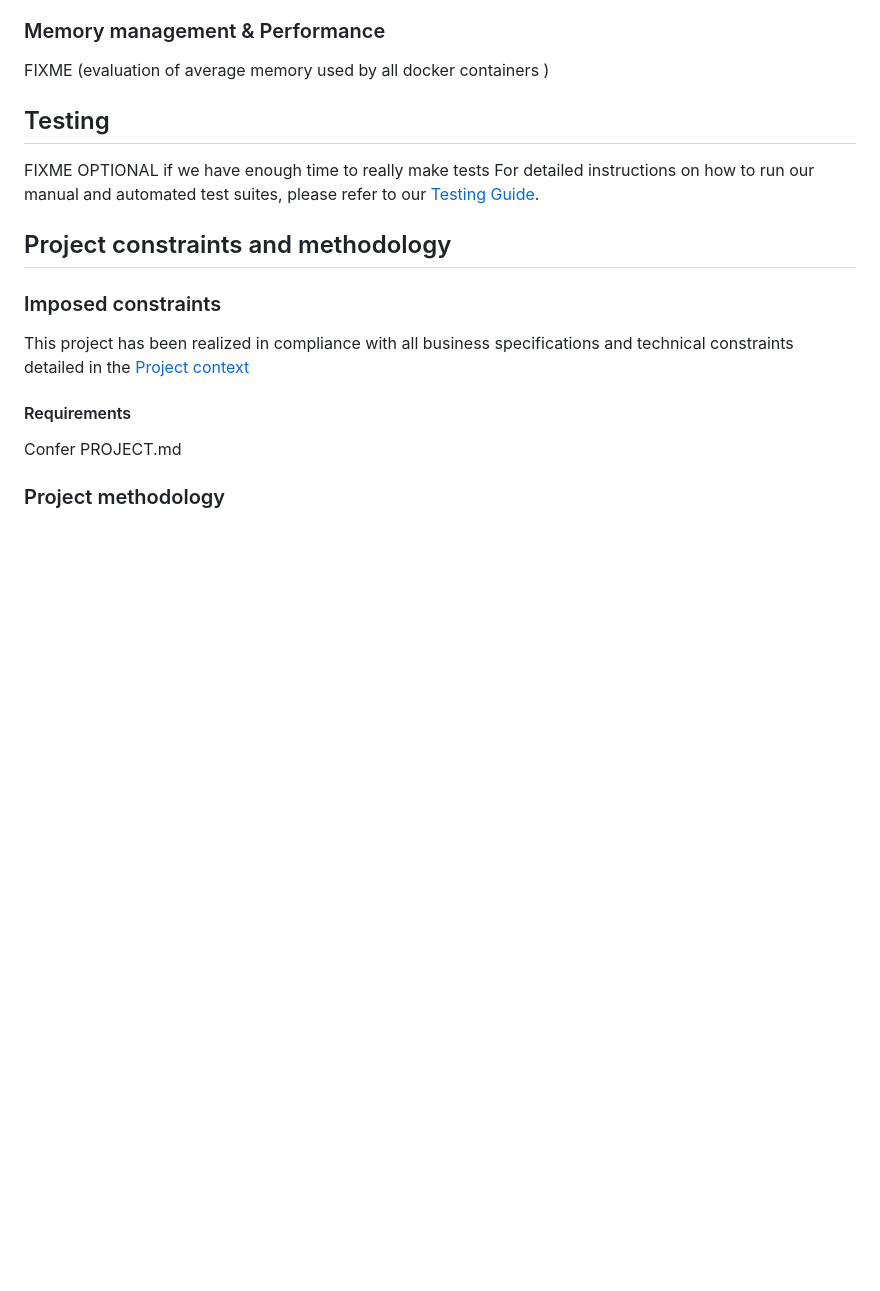
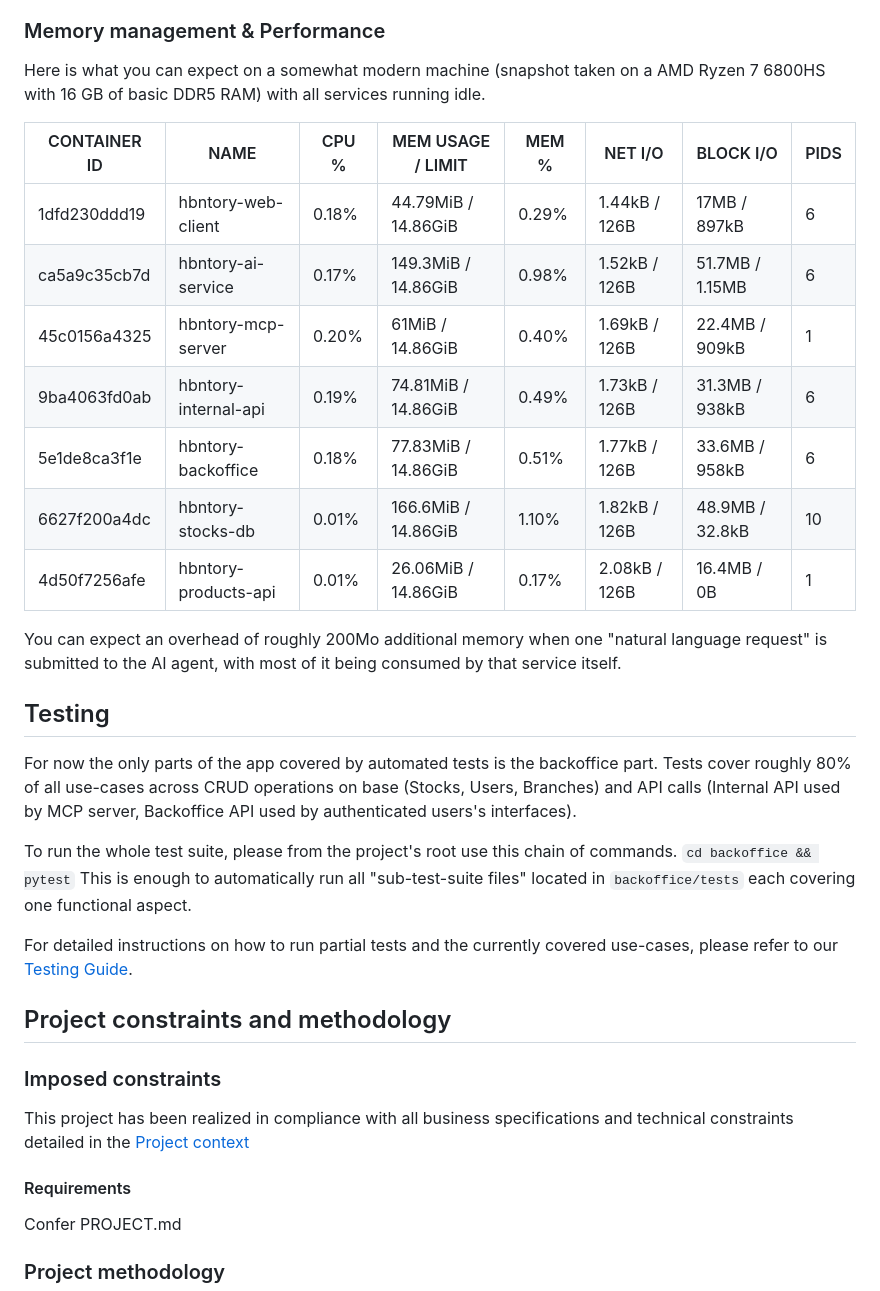
Before and after one commit to llacote-holberton/holberton_inventory, a Markdown page: README.md, the part around the change. Drawn GitHub-style; blank space fills up the shorter version.

Commit message:
Docs: README - Adding info on tests methodo/coverage #1
Details deported in dedicated TESTING.md doc.

```diff
--- a/README.md
+++ b/README.md
@@ -403,13 +403,30 @@ Anyone can access the Client User Interface and input a question. On submit, it
 
 ### Memory management & Performance
 
-FIXME (evaluation of average memory used by all docker containers )
+Here is what you can expect on a somewhat modern machine (snapshot taken on a AMD Ryzen 7 6800HS with 16 GB of basic DDR5 RAM) with all services running idle.
 
+| CONTAINER ID | NAME                 | CPU % | MEM USAGE / LIMIT   | MEM % | NET I/O       | BLOCK I/O       | PIDS |
+| ---          | ---                  | ---   | ---                 | ---   | ---           | ---             | ---  |
+| 1dfd230ddd19 | hbntory-web-client   | 0.18% | 44.79MiB / 14.86GiB | 0.29% | 1.44kB / 126B | 17MB / 897kB    | 6    |
+| ca5a9c35cb7d | hbntory-ai-service   | 0.17% | 149.3MiB / 14.86GiB | 0.98% | 1.52kB / 126B | 51.7MB / 1.15MB | 6    |
+| 45c0156a4325 | hbntory-mcp-server   | 0.20% | 61MiB / 14.86GiB    | 0.40% | 1.69kB / 126B | 22.4MB / 909kB  | 1    |
+| 9ba4063fd0ab | hbntory-internal-api | 0.19% | 74.81MiB / 14.86GiB | 0.49% | 1.73kB / 126B | 31.3MB / 938kB  | 6    |
+| 5e1de8ca3f1e | hbntory-backoffice   | 0.18% | 77.83MiB / 14.86GiB | 0.51% | 1.77kB / 126B | 33.6MB / 958kB  | 6    |
+| 6627f200a4dc | hbntory-stocks-db    | 0.01% | 166.6MiB / 14.86GiB | 1.10% | 1.82kB / 126B | 48.9MB / 32.8kB | 10   |
+| 4d50f7256afe | hbntory-products-api | 0.01% | 26.06MiB / 14.86GiB | 0.17% | 2.08kB / 126B | 16.4MB / 0B     | 1    |
+
+You can expect an overhead of roughly 200Mo additional memory when one "natural language request" is submitted to the AI agent, with most of it being consumed by that service itself.
 
 ## Testing
 
-FIXME OPTIONAL if we have enough time to really make tests
-For detailed instructions on how to run our manual and automated test suites, please refer to our [Testing Guide](./TESTING.md).
+For now the only parts of the app covered by automated tests is the backoffice part.
+Tests cover roughly 80% of all use-cases across CRUD operations on base (Stocks, Users, Branches) and API calls (Internal API used by MCP server, Backoffice API used by authenticated users's interfaces).
+
+To run the whole test suite, please from the project's root use this chain of commands.
+`cd backoffice && pytest`
+This is enough to automatically run all "sub-test-suite files" located in `backoffice/tests` each covering one functional aspect.
+
+For detailed instructions on how to run partial tests and the currently covered use-cases, please refer to our [Testing Guide](./docs/TESTING.md).
 
 ## Project constraints and methodology
 
```
Also changed, not shown: docs/TESTING.md (added, +127 -0 lines).
